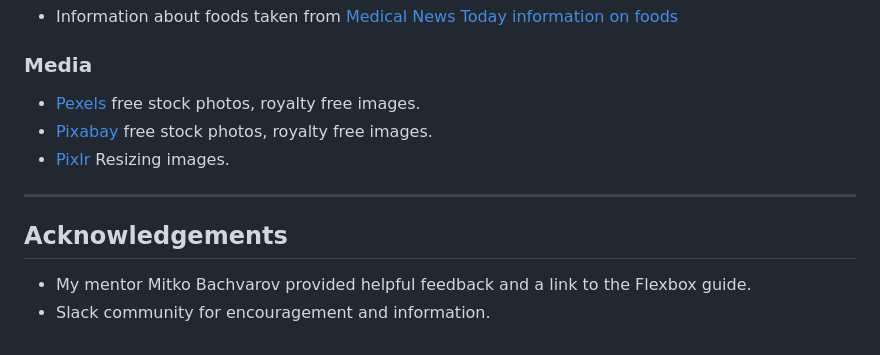
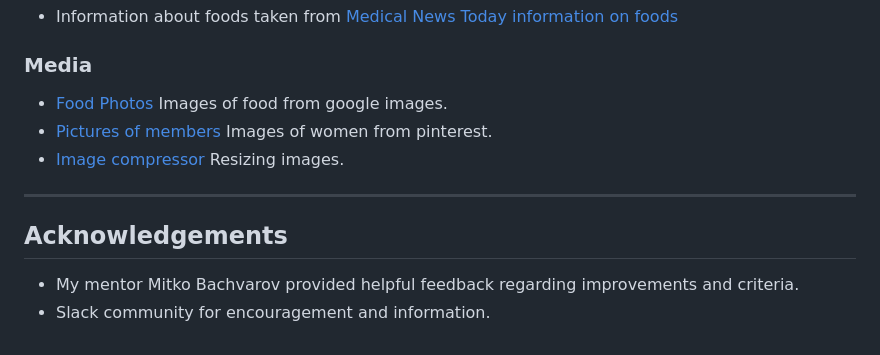
Before and after one commit to HollieMorrison/superfoods, a Markdown page: README.md, the part around the change. GitHub-like rendering.

Commit message:
Update:README.md completed

```diff
--- a/README.md
+++ b/README.md
@@ -231,12 +231,12 @@ By forking the repository, we make a copy of the original repository on our GitH
 
 ### Media
 
- * [Pexels](https://www.pexels.com/) free stock photos, royalty free images.
- * [Pixabay](https://pixabay.com/) free stock photos, royalty free images.
- * [Pixlr](https://pixlr.com/) Resizing images.
+ * [Food Photos](https://www.google.co.uk/imghp?hl=en&ogbl) Images of food from google images.
+ * [Pictures of members](https://www.pinterest.co.uk/) Images of women from pinterest.
+ * [Image compressor](https://imagecompressor.com/) Resizing images.
 ---
 
 ## Acknowledgements
 
- * My mentor Mitko Bachvarov provided helpful feedback and a link to the Flexbox guide.
+ * My mentor Mitko Bachvarov provided helpful feedback regarding improvements and criteria.
  * Slack community for encouragement and information.
```
